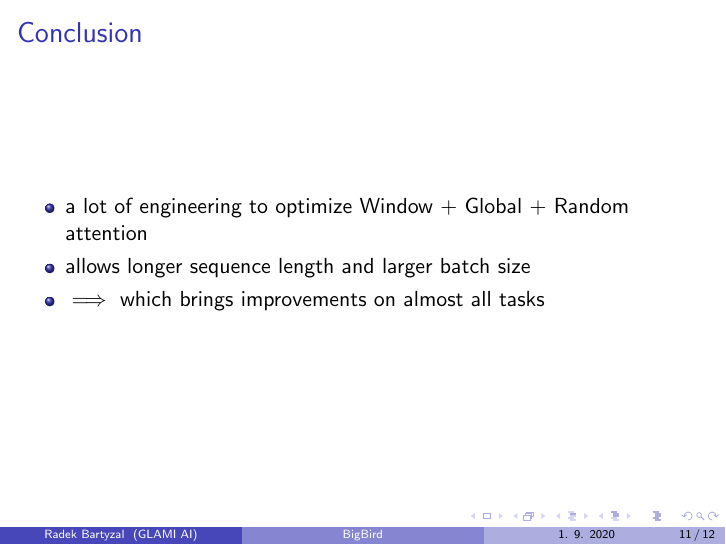
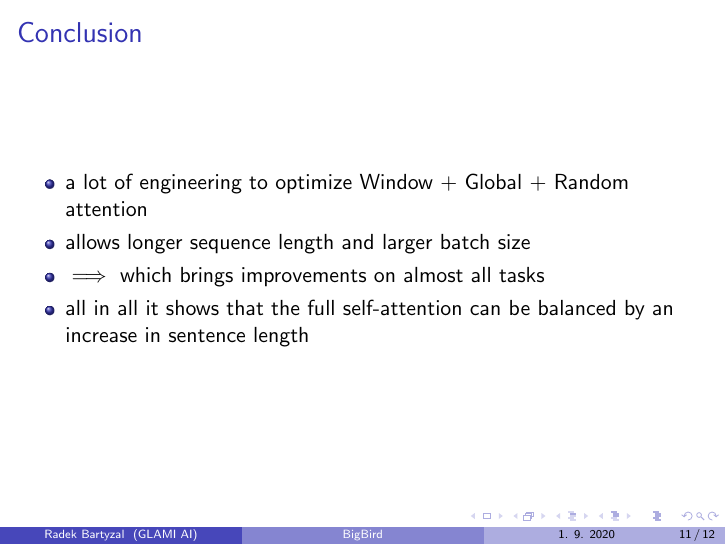
Before and after one commit to BartyzalRadek/lets-talk-ml, LaTeX slides (talks/BigBird_Longformer_plus_random_attn/BigBird.tex): page 11 of 12. Compiled offline with pdfLaTeX.

Commit message:
update BigBird

```diff
--- a/talks/BigBird_Longformer_plus_random_attn/BigBird.tex
+++ b/talks/BigBird_Longformer_plus_random_attn/BigBird.tex
@@ -158,6 +158,7 @@ A lot of papers reducing the complexity of self-attention, notably:
 \item a lot of engineering to optimize Window + Global + Random attention
 \item allows longer sequence length and larger batch size
 \item $\implies$ which brings improvements on almost all tasks
+\item all in all it shows that the full self-attention can be balanced by an increase in sentence length
 \end{itemize}
 \end{frame}
 
```
Also changed, not shown: talks/BigBird_Longformer_plus_random_attn/BigBird.pdf.
